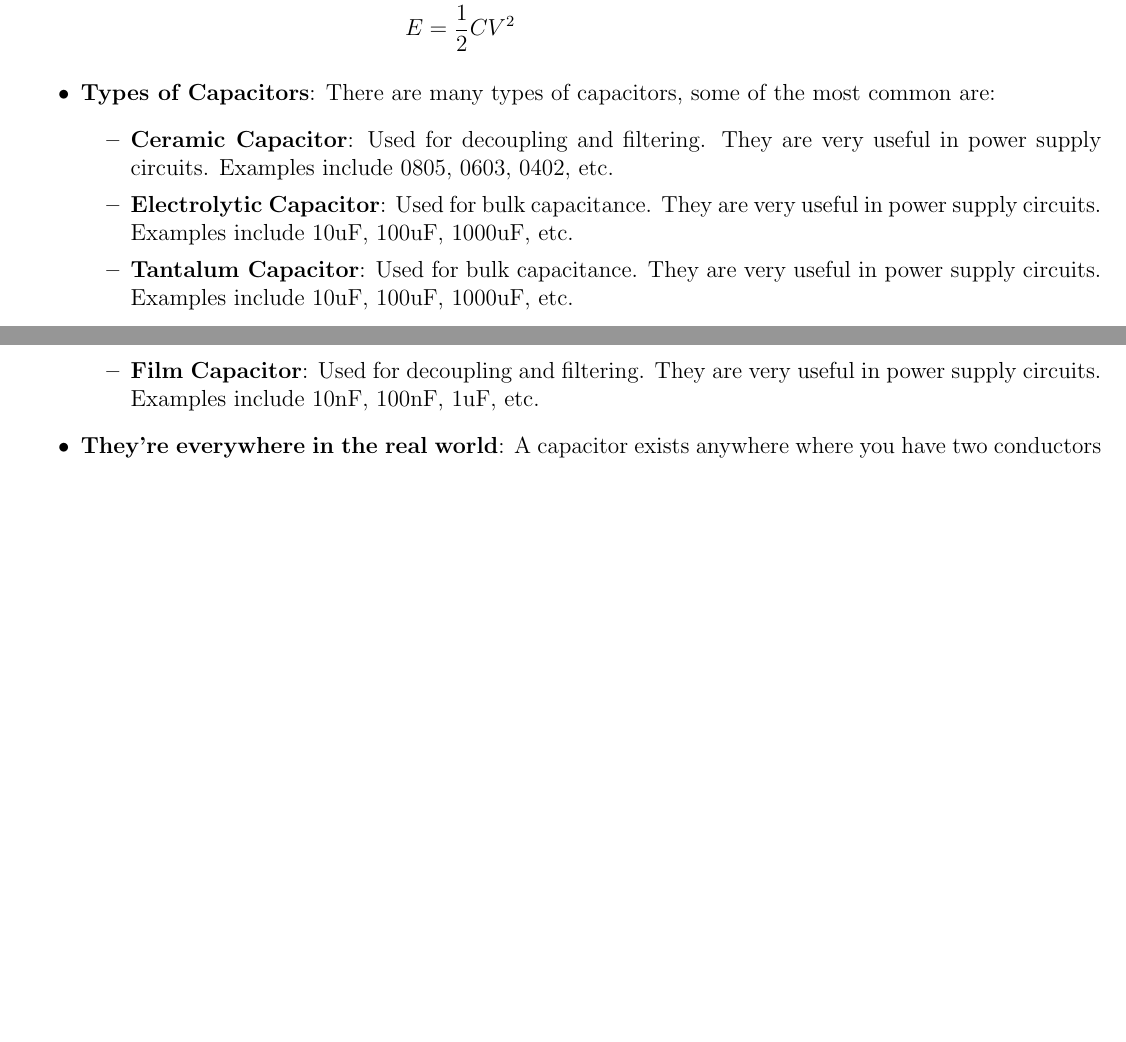
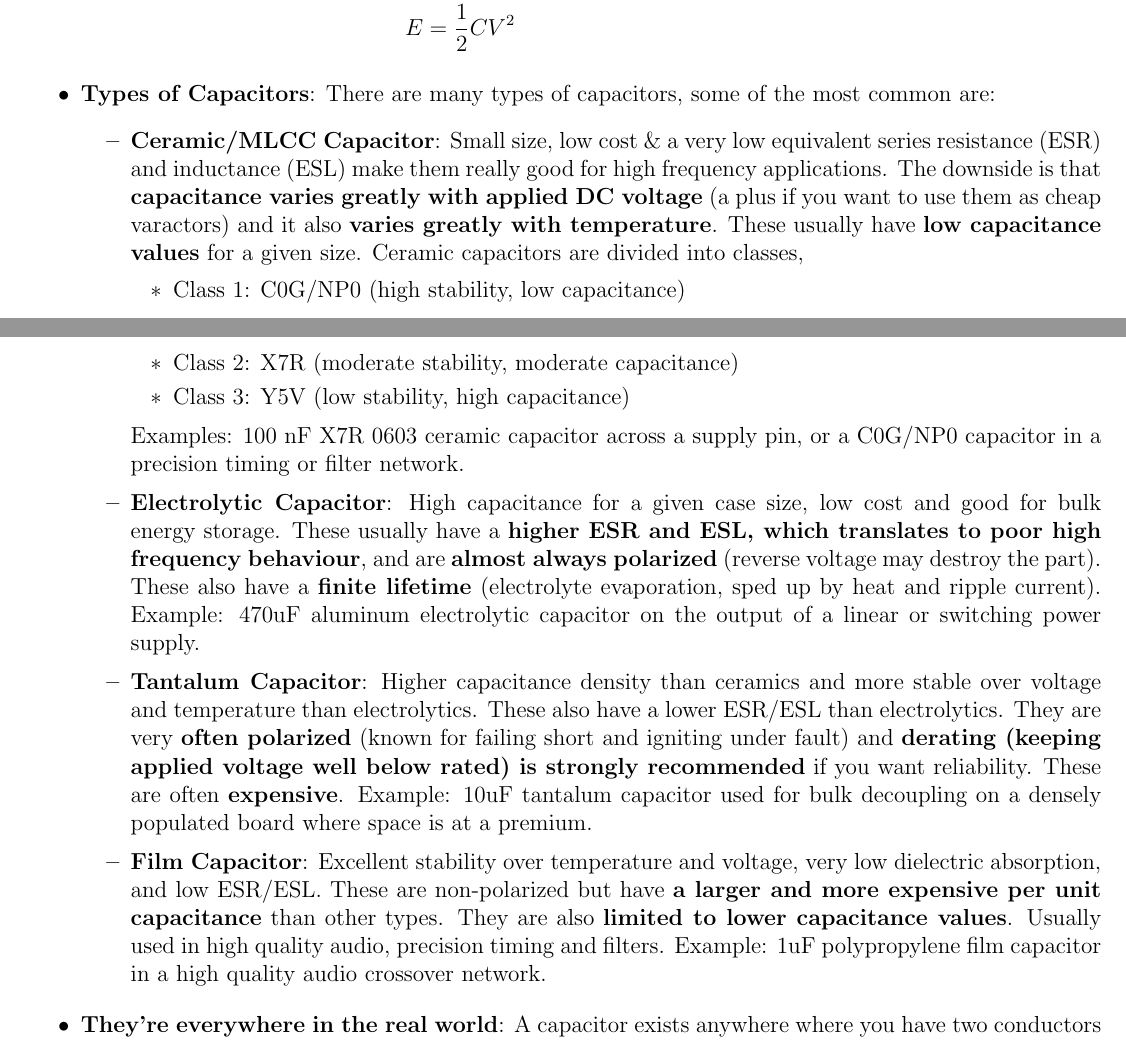
Before and after one commit to dotayush/analog_blocks, a LaTeX thesis (main.tex, which reads 01_Devices/Passives/Capacitor.tex): two parts of pages 7 and 8 of 122 before the commit and two parts of pages 7 and 8 of 123 after it, joined at a grey line, cut so that both start at the same text, the shorter picture padded with empty space. Compiled offline with pdfLaTeX.

Commit message:
chore: fix cap types.

```diff
--- a/01_Devices/Passives/Capacitor.tex
+++ b/01_Devices/Passives/Capacitor.tex
@@ -72,19 +72,47 @@ form of an electric field.
     \end{align*}
   \item \textbf{Types of Capacitors}:
     There are many types of capacitors, some of the most common are:
-    \begin{itemize}
-      \item \textbf{Ceramic Capacitor}: Used for decoupling and filtering.
-        They are very useful in power supply circuits. Examples include
-        0805, 0603, 0402, etc.
-      \item \textbf{Electrolytic Capacitor}: Used for bulk capacitance.
-        They are very useful in power supply circuits. Examples include
-        10uF, 100uF, 1000uF, etc.
-      \item \textbf{Tantalum Capacitor}: Used for bulk capacitance.
-        They are very useful in power supply circuits. Examples include
-        10uF, 100uF, 1000uF, etc.
-      \item \textbf{Film Capacitor}: Used for decoupling and filtering.
-        They are very useful in power supply circuits. Examples include
-        10nF, 100nF, 1uF, etc.
+        \begin{itemize}
+      \item \textbf{Ceramic/MLCC Capacitor}: Small size, low cost \& a
+        very low equivalent series resistance (ESR) and inductance (ESL) make
+        them really good for high frequency applications. The downside
+        is that \textbf{capacitance varies greatly with applied DC voltage} (a plus
+        if you want to use them as cheap varactors) and it also
+        \textbf{varies greatly with temperature}. These usually have \textbf{low
+        capacitance values} for a given size. Ceramic capacitors are divided
+        into classes,
+        \begin{itemize}
+          \item Class 1: C0G/NP0 (high stability, low capacitance)
+          \item Class 2: X7R (moderate stability, moderate capacitance)
+          \item Class 3: Y5V (low stability, high capacitance)
+        \end{itemize}
+        Examples: 100 nF X7R 0603 ceramic capacitor across a supply pin, or
+        a C0G/NP0 capacitor in a precision timing or filter network.
+      \item \textbf{Electrolytic Capacitor}: High capacitance for a
+        given case size, low cost and good for bulk energy
+        storage. These usually have a \textbf{higher ESR and ESL, which
+        translates to poor high frequency behaviour}, and are \textbf{almost
+        always polarized} (reverse voltage may destroy the part). These
+        also have a \textbf{finite lifetime} (electrolyte evaporation, sped up
+        by heat and ripple current).
+        Example: 470uF aluminum electrolytic capacitor on the output
+        of a linear or switching power supply.
+      \item \textbf{Tantalum Capacitor}: Higher capacitance density
+        than ceramics and more stable over voltage and temperature
+        than electrolytics. These also have a lower ESR/ESL than
+        electrolytics. They are very \textbf{often polarized} (known for
+        failing short and igniting under fault) and \textbf{derating (keeping
+        applied voltage well below rated) is strongly recommended} if
+        you want reliability. These are often \textbf{expensive}. Example:
+        10uF tantalum capacitor used for bulk decoupling on a densely
+        populated board where space is at a premium.
+      \item \textbf{Film Capacitor}: Excellent stability over temperature
+        and voltage, very low dielectric absorption, and low ESR/ESL.
+        These are non-polarized but have \textbf{a larger and more expensive per
+        unit capacitance} than other types. They are also \textbf{limited to
+        lower capacitance values}. Usually used in high quality audio,
+        precision timing and filters. Example: 1uF polypropylene film
+        capacitor in a high quality audio crossover network.
     \end{itemize}
   \item \textbf{They're everywhere in the real world}:
     A capacitor exists anywhere where you have two conductors
```
Also changed, not shown: 1 other file.
